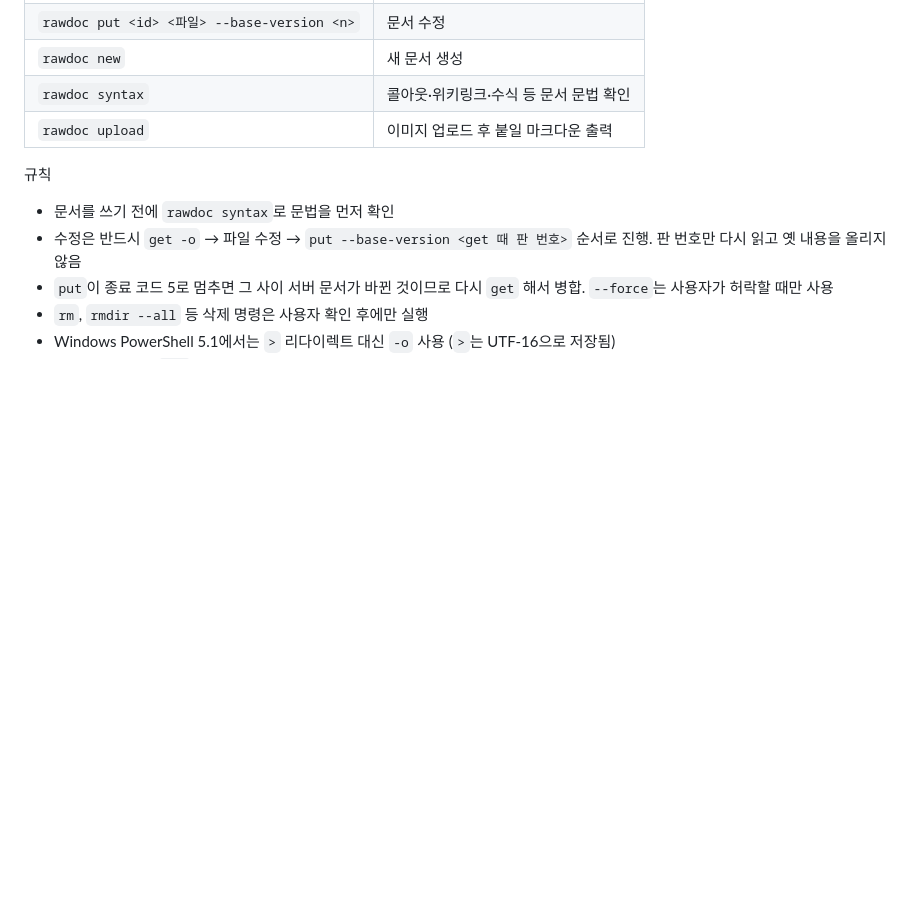
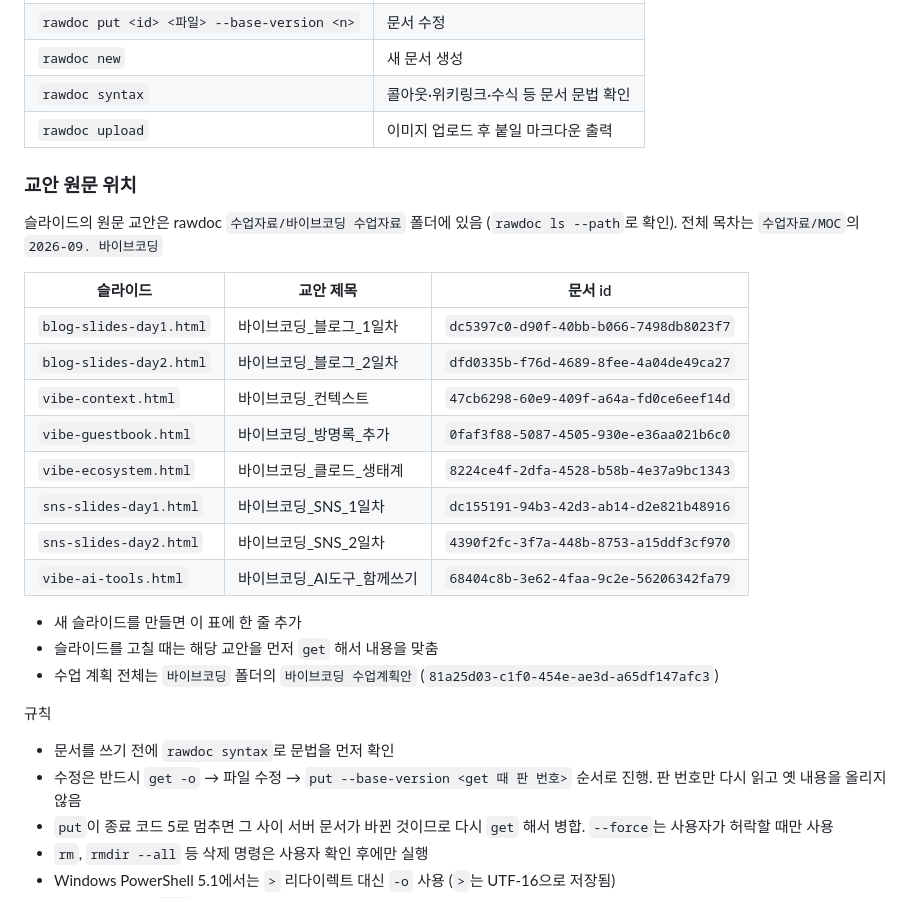
Before and after one commit to R00neyj/slide_deck, a Markdown page: CLAUDE.md, the part around the change. Rendered like a GitHub page; blank space fills up the shorter version.

Commit message:
CLAUDE.md에 슬라이드별 rawdoc 교안 위치 표 추가
Co-Authored-By: Claude Opus 5.5 <noreply@anthropic.com>

```diff
--- a/CLAUDE.md
+++ b/CLAUDE.md
@@ -21,6 +21,25 @@
 | `rawdoc new` | 새 문서 생성 |
 | `rawdoc syntax` | 콜아웃·위키링크·수식 등 문서 문법 확인 |
 | `rawdoc upload` | 이미지 업로드 후 붙일 마크다운 출력 |
+
+### 교안 원문 위치
+
+슬라이드의 원문 교안은 rawdoc `수업자료/바이브코딩 수업자료` 폴더에 있음 (`rawdoc ls --path`로 확인). 전체 목차는 `수업자료/MOC`의 `2026-09. 바이브코딩`
+
+| 슬라이드 | 교안 제목 | 문서 id |
+|---|---|---|
+| `blog-slides-day1.html` | 바이브코딩_블로그_1일차 | `dc5397c0-d90f-40bb-b066-7498db8023f7` |
+| `blog-slides-day2.html` | 바이브코딩_블로그_2일차 | `dfd0335b-f76d-4689-8fee-4a04de49ca27` |
+| `vibe-context.html` | 바이브코딩_컨텍스트 | `47cb6298-60e9-409f-a64a-fd0ce6eef14d` |
+| `vibe-guestbook.html` | 바이브코딩_방명록_추가 | `0faf3f88-5087-4505-930e-e36aa021b6c0` |
+| `vibe-ecosystem.html` | 바이브코딩_클로드_생태계 | `8224ce4f-2dfa-4528-b58b-4e37a9bc1343` |
+| `sns-slides-day1.html` | 바이브코딩_SNS_1일차 | `dc155191-94b3-42d3-ab14-d2e821b48916` |
+| `sns-slides-day2.html` | 바이브코딩_SNS_2일차 | `4390f2fc-3f7a-448b-8753-a15ddf3cf970` |
+| `vibe-ai-tools.html` | 바이브코딩_AI도구_함께쓰기 | `68404c8b-3e62-4faa-9c2e-56206342fa79` |
+
+- 새 슬라이드를 만들면 이 표에 한 줄 추가
+- 슬라이드를 고칠 때는 해당 교안을 먼저 `get` 해서 내용을 맞춤
+- 수업 계획 전체는 `바이브코딩` 폴더의 `바이브코딩 수업계획안` (`81a25d03-c1f0-454e-ae3d-a65df147afc3`)
 
 규칙
 - 문서를 쓰기 전에 `rawdoc syntax`로 문법을 먼저 확인
```
